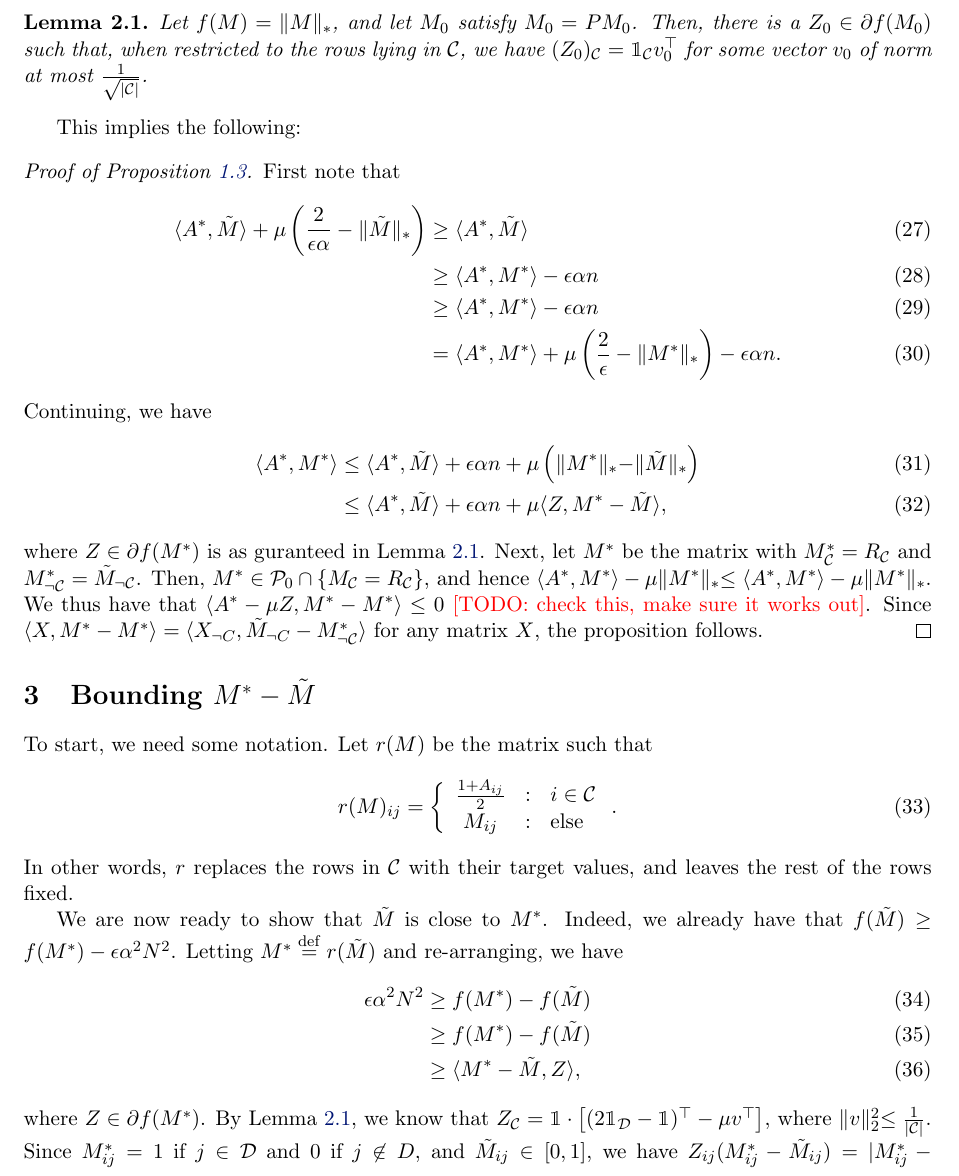
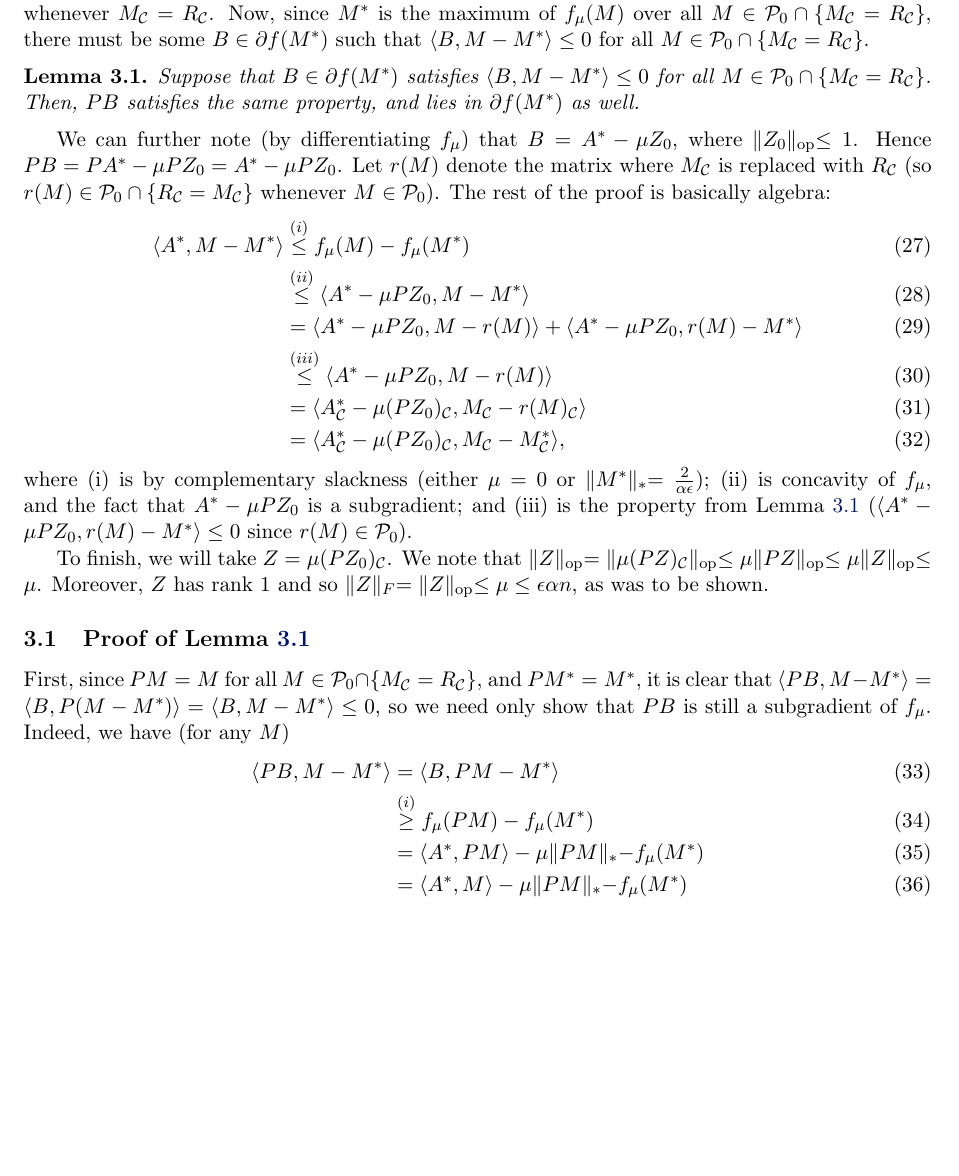
Before and after one commit to jsteinha/crowdsourcing, a LaTeX document (ideas/notes.tex): part of page 4 of 6 before the commit and part of page 4 of 4 after it, cut at the place of the change, the shorter picture padded with empty space. Compiled offline with pdfLaTeX.

Commit message:
done with writing out proof (modulo matrix concentration)

```diff
--- a/ideas/notes.tex
+++ b/ideas/notes.tex
@@ -200,41 +200,45 @@ We next characterize the subgradient of $f_{\mu}$ at $M = \Mm$.
 Define the projection matrix $P$ as
 \[ P_{i,i'} = \left\{ \begin{array}{ccl} \frac{1}{|\sC|} & : & i, i' \in \sC \\ \delta_{i,i'} & : \text{else} \end{array} \right.. \]
 Thus $PM = M$ if and only if all rows in $\sC$ are equal to each other.
-In particular, $P\Mm = \Mm$.
+In particular, $PM = M$ whenever $M_{\sC} = R_{\sC}$. Now, since $\Mm$ is the maximum
+of $f_{\mu}(M)$ over all $M \in \sP_0 \cap \{M_{\sC} = R_{\sC}\}$, there must be some
+$B \in \partial f(\Mm)$ such that $\langle B, M - \Mm \rangle \leq 0$ for all $M \in \sP_0 \cap \{M_{\sC} = R_{\sC}\}$.
 \begin{lemma}
 \label{lem:subgradient}
-Let $f(M) = \|M\|_*$, and let
-$M_0$ satisfy $M_0 = PM_0$. Then,
-there is a $Z_0 \in \partial f(M_0)$ such that, when restricted
-to the rows lying in $\sC$, we have $(Z_0)_{\sC} = \bi_{\sC} v_0^{\top}$
-for some vector $v_0$ of norm at most $\frac{1}{\sqrt{|\sC|}}$.
+Suppose that $B \in \partial f(\Mm)$ satisfies $\langle B, M - \Mm \rangle \leq 0$ for all $M \in \sP_0 \cap \{M_{\sC} = R_{\sC}\}$.
+Then, $PB$ satisfies the same property, and lies in $\partial f(\Mm)$ as well.
 \end{lemma}
-This implies the following:
+We can further note (by differentiating $f_{\mu}$) that
+$B = \Aa - \mu Z_0$, where $\|Z_0\|_{\op} \leq 1$. Hence
+$PB = P\Aa - \mu PZ_0 = \Aa - \mu PZ_0$. Let $r(M)$ denote the
+matrix where $M_{\sC}$ is replaced with $R_{\sC}$ (so $r(M) \in \sP_0 \cap \{R_{\sC} = M_{\sC}\}$
+whenever $M \in \sP_0$). The rest of the proof is basically algebra:
+\begin{align}
+\langle \Aa, M - \Mm \rangle &\stackrel{(i)}{\leq} f_{\mu}(M) - f_{\mu}(\Mm) \\
+ &\stackrel{(ii)}{\leq} \langle \Aa - \mu PZ_0, M - \Mm \rangle \\
+ &= \langle \Aa - \mu PZ_0, M - r(M) \rangle + \langle \Aa - \mu PZ_0, r(M) - \Mm \rangle \\
+ &\stackrel{(iii)}{\leq} \langle \Aa - \mu PZ_0, M - r(M) \rangle \\
+ &= \langle \Aa_{\sC} - \mu (PZ_0)_{\sC}, M_{\sC} - r(M)_{\sC} \rangle \\
+ &= \langle \Aa_{\sC} - \mu (PZ_0)_{\sC}, M_{\sC} - \Mm_{\sC} \rangle,
+\end{align}
+where (i) is by complementary slackness (either $\mu = 0$ or $\|\Mm\|_* = \frac{2}{\alpha\epsilon}$);
+(ii) is concavity of $f_{\mu}$, and the fact that $\Aa - \mu PZ_0$ is a subgradient; and
+(iii) is the property from Lemma~\ref{lem:subgradient} ($\langle \Aa - \mu PZ_0, r(M) - \Mm \rangle \leq 0$ since
+$r(M) \in \sP_0$).
 
-\begin{proof}[Proof of Proposition~\ref{prop:subgradient}]
-First note that
+To finish, we will take $Z = \mu (PZ_0)_{\sC}$. We note that
+$\|Z\|_{\op} = \|\mu (PZ)_{\sC}\|_{\op} \leq \mu \|PZ\|_{\op} \leq \mu \|Z\|_{\op} \leq \mu$.
+Moreover, $Z$ has rank $1$ and so $\|Z\|_F = \|Z\|_{\op} \leq \mu \leq \epsilon\alpha n$, as was to be shown.
+
+\subsection{Proof of Lemma~\ref{lem:subgradient}}
+First, since $PM = M$ for all $M \in \sP_0 \cap \{M_{\sC} = R_{\sC}\}$, and $PM^* = M^*$,
+it is clear that $\langle PB, M-M^* \rangle = \langle B, P(M-M^*) \rangle = \langle B, M-M^* \rangle \leq 0$,
+so we need only show that $PB$ is still a subgradient of $f_{\mu}$. Indeed, we have (for any $M$)
 \begin{align}
-\langle \Aa, \M \rangle + \mu \p{\frac{2}{\epsilon\alpha} - \|\M\|_*}
- &\geq \langle \Aa, \M \rangle \\
- &\geq \langle \Aa, M^* \rangle - \epsilon\alpha n \\
- &\geq \langle \Aa, \Mm \rangle - \epsilon\alpha n \\
- &= \langle \Aa, \Mm \rangle + \mu\p{\frac{2}{\epsilon} - \|\Mm\|_*} - \epsilon\alpha n.
+\langle PB, M-M^* \rangle &= \langle B, PM - M^* \rangle \\
+ &\stackrel{(i)}{\geq} f_{\mu}(PM) - f_{\mu}(M^*) \\
+ &= \langle A^*, PM \rangle - \mu \|PM\|_* - f_{\mu}(M^*) \\
+ &= \langle A^*, M \rangle - \mu \|PM\|_* - f_{\mu}(M^*) \\
+ &\stackrel{(ii)}{\geq} \langle A^*, M \rangle - \mu \|M\|_* - f_{\mu}(M^*) \\
+ &= f_{\mu}(M) - f_{\mu}(M^*),
 \end{align}
-Continuing, we have
-\begin{align}
-\langle \Aa, \Mm \rangle &\leq \langle \Aa, \M \rangle + \epsilon\alpha n + \mu\p{\|\Mm\|_* - \|\M\|_*} \\
- &\leq \langle A^*, \M \rangle + \epsilon \alpha n + \mu \langle Z, \Mm - \M \rangle,
-\end{align}
-where $Z \in \partial f(\Mm)$ is as guranteed in Lemma~\ref{lem:subgradient}. Next, let
-$\Mm$ be the matrix with $\Mm_{\sC} = R_{\sC}$ and $\Mm_{\neg \sC} = \M_{\neg \sC}$. Then,
-$\Mm \in \sP_0 \cap \{M_{\sC} = R_{\sC}\}$, and hence
-$\langle \Aa, \Mm \rangle - \mu \|\Mm\|_* \leq \langle \Aa, \Mm \rangle - \mu \|\Mm\|_*$.
-We thus have that $\langle \Aa - \mu Z, \Mm - \Mm \rangle \leq 0$ \todo{check this, make sure it works out}. Since
-$\langle X, \Mm - \Mm \rangle = \langle X_{\neg C}, \M_{\neg C} - \Mm_{\neg \sC} \rangle$ for
-any matrix $X$, the proposition follows.
-\end{proof}
-\section{Bounding $M^* - \M$}
-To start, we need some notation. Let $r(M)$ be the matrix such that
-\[ r(M)_{ij} = \left\{ \begin{array}{ccl} \frac{1+A_{ij}}{2} & : & i \in \sC \\ M_{ij} & : & \text{else} \end{array} \right.. \]
-In other words, $r$ replaces the rows in $\sC$ with their target values, and
-leaves the rest of the rows fixed.
@@ -244,17 +248,0 @@ leaves the rest of the rows fixed.
-We are now ready to show that $\M$ is close to $M^*$. Indeed, we already
-have that $f(\M) \geq f(M^*) - \epsilon \alpha^2 N^2$. Letting $\Mm \eqdef r(\M)$
-and re-arranging, we have
-\begin{align}
-\epsilon \alpha^2 N^2 &\geq f(M^*) - f(\M) \\
- &\geq f(\Mm) - f(\M) \\
- &\geq \langle \Mm - \M, Z \rangle,
-\end{align}
-where $Z \in \partial f(\Mm)$.
-By Lemma~\ref{lem:subgradient}, we know that $Z_{\sC} = \bi \cdot \left[(2\bi_{\sD}-\bi)^{\top} - \mu v^{\top}\right]$,
-where $\|v\|_2^2 \leq \frac{1}{|\sC|}$. Since $\Mm_{ij} = 1$ if $j \in \sD$ and $0$ if $j \not\in D$, and
-$\M_{ij} \in [0,1]$, we have $Z_{ij}(\Mm_{ij}-\M_{ij}) = |\Mm_{ij} - \M_{ij}| - \mu v_j(\Mm_{ij}-\M_{ij})$, and hence
-\begin{align}
-\langle \Mm - \M, Z \rangle &= \sum_{i \in \sC, j} |\Mm_{ij} - \M_{ij}| - \mu v_j (\Mm_{ij} - \M_{ij}) \\
- &\geq \|\Mm-\M|_1 - \mu \sqrt{|\sC|\sum_j v_j^2}\sqrt{\sum_{i \in \sC, j} (M_{ij}'-\M_{ij})^2} \\
- &\geq \|\Mm-\M\|_1 - \mu \|\Mm - \M\|_F.
-\end{align}
```
Also changed, not shown: ideas/notes.tex (61 more changed lines).
